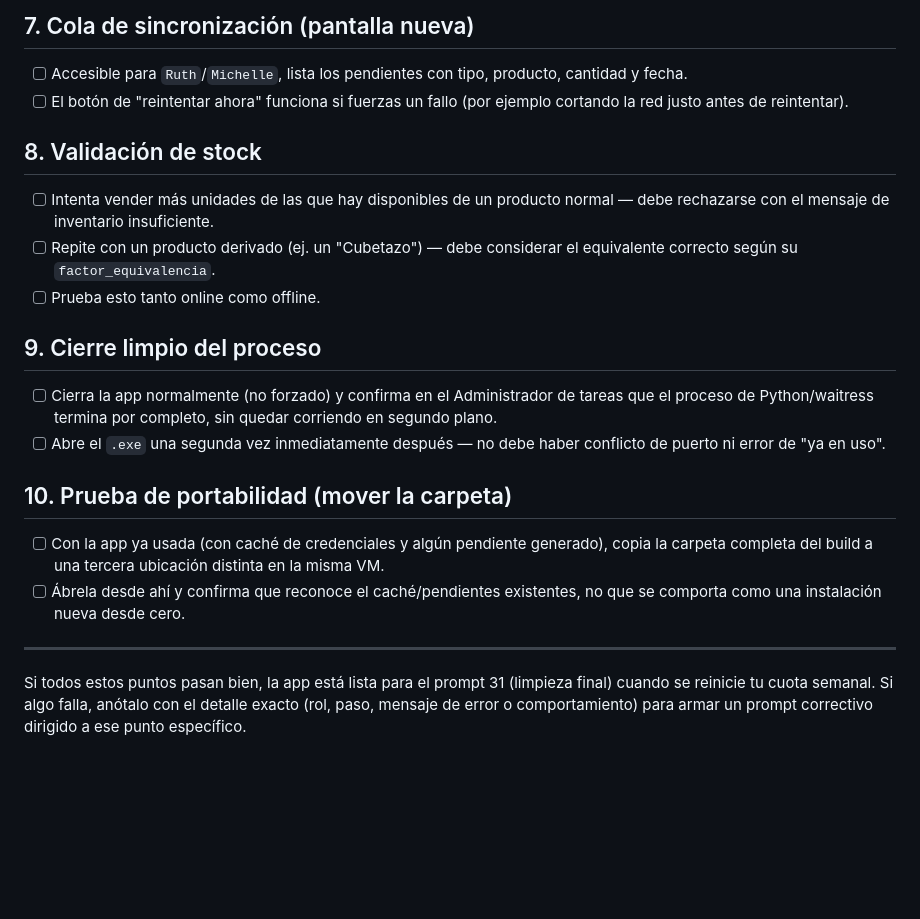
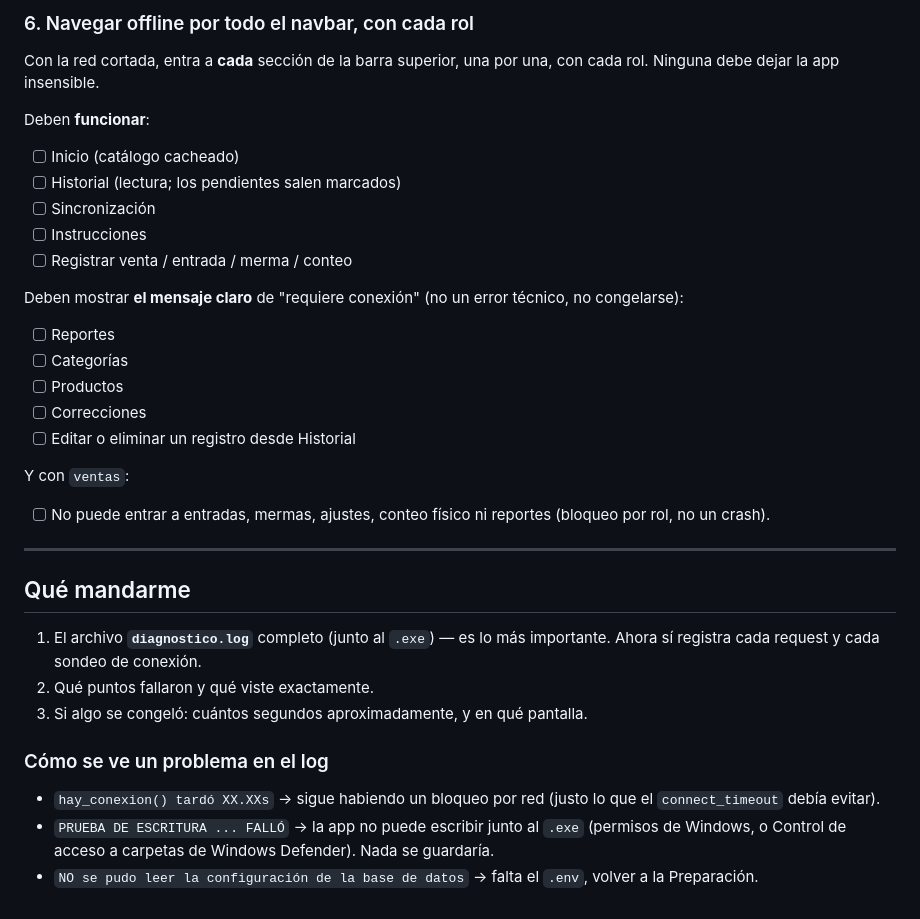
Before and after one commit to Julio-orellana/audit-app, a Markdown page: checklist_pruebas_manuales_windows.md, the part around one of its changes. GitHub-like rendering; blank space fills up the shorter version.

```diff
--- a/checklist_pruebas_manuales_windows.md
+++ b/checklist_pruebas_manuales_windows.md
@@ -54,25 +99,44 @@ Con la red aún cortada:
 
-## 7. Cola de sincronización (pantalla nueva)
+### 6. Navegar offline por todo el navbar, con cada rol
 
-- [ ] Accesible para `Ruth`/`Michelle`, lista los pendientes con tipo, producto, cantidad y fecha.
-- [ ] El botón de "reintentar ahora" funciona si fuerzas un fallo (por ejemplo cortando la red justo antes de reintentar).
+Con la red cortada, entra a **cada** sección de la barra superior, una
+por una, con cada rol. Ninguna debe dejar la app insensible.
 
-## 8. Validación de stock
+Deben **funcionar**:
+- [ ] Inicio (catálogo cacheado)
+- [ ] Historial (lectura; los pendientes salen marcados)
+- [ ] Sincronización
+- [ ] Instrucciones
+- [ ] Registrar venta / entrada / merma / conteo
 
-- [ ] Intenta vender más unidades de las que hay disponibles de un producto normal — debe rechazarse con el mensaje de inventario insuficiente.
-- [ ] Repite con un producto derivado (ej. un "Cubetazo") — debe considerar el equivalente correcto según su `factor_equivalencia`.
-- [ ] Prueba esto tanto online como offline.
+Deben mostrar **el mensaje claro** de "requiere conexión" (no un error
+técnico, no congelarse):
+- [ ] Reportes
+- [ ] Categorías
+- [ ] Productos
+- [ ] Correcciones
+- [ ] Editar o eliminar un registro desde Historial
 
-## 9. Cierre limpio del proceso
-
-- [ ] Cierra la app normalmente (no forzado) y confirma en el Administrador de tareas que el proceso de Python/waitress termina por completo, sin quedar corriendo en segundo plano.
-- [ ] Abre el `.exe` una segunda vez inmediatamente después — no debe haber conflicto de puerto ni error de "ya en uso".
-
-## 10. Prueba de portabilidad (mover la carpeta)
-
-- [ ] Con la app ya usada (con caché de credenciales y algún pendiente generado), copia la carpeta completa del build a una tercera ubicación distinta en la misma VM.
-- [ ] Ábrela desde ahí y confirma que reconoce el caché/pendientes existentes, no que se comporta como una instalación nueva desde cero.
+Y con `ventas`:
+- [ ] No puede entrar a entradas, mermas, ajustes, conteo físico ni
+      reportes (bloqueo por rol, no un crash).
 
 ---
 
-Si todos estos puntos pasan bien, la app está lista para el prompt 31 (limpieza final) cuando se reinicie tu cuota semanal. Si algo falla, anótalo con el detalle exacto (rol, paso, mensaje de error o comportamiento) para armar un prompt correctivo dirigido a ese punto específico.
+## Qué mandarme
+
+1. El archivo **`diagnostico.log`** completo (junto al `.exe`) — es lo más
+   importante. Ahora sí registra cada request y cada sondeo de conexión.
+2. Qué puntos fallaron y qué viste exactamente.
+3. Si algo se congeló: cuántos segundos aproximadamente, y en qué
+   pantalla.
+
+### Cómo se ve un problema en el log
+
+- `hay_conexion() tardó XX.XXs` → sigue habiendo un bloqueo por red
+  (justo lo que el `connect_timeout` debía evitar).
+- `PRUEBA DE ESCRITURA ... FALLÓ` → la app no puede escribir junto al
+  `.exe` (permisos de Windows, o Control de acceso a carpetas de
+  Windows Defender). Nada se guardaría.
+- `NO se pudo leer la configuración de la base de datos` → falta el
+  `.env`, volver a la Preparación.
```
Also changed, not shown: other parts of checklist_pruebas_manuales_windows.md (+82 -37 lines).
